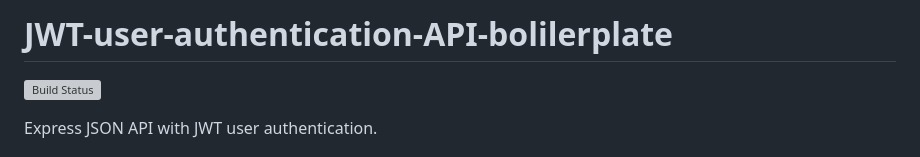
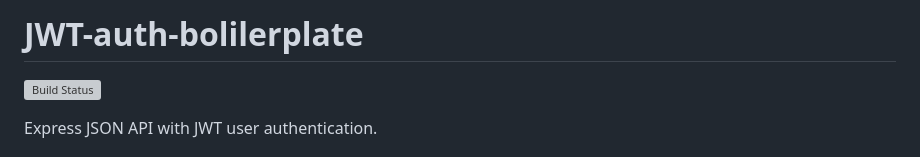
Before and after one commit to alexcambose/JWT-auth-bolilerplate, a Markdown page: README.md, the part around the change. Drawn GitHub-style; grey boxes are pictures that could not be loaded.

```diff
--- a/README.md
+++ b/README.md
@@ -1,4 +1,4 @@
-# JWT-user-authentication-API-bolilerplate
+# JWT-auth-bolilerplate
 
 [![Build Status](https://travis-ci.org/alexcambose/JWT-user-authentication-API-bolilerplate.svg?branch=master)](https://travis-ci.org/alexcambose/JWT-user-authentication-API-bolilerplate)
 
```
